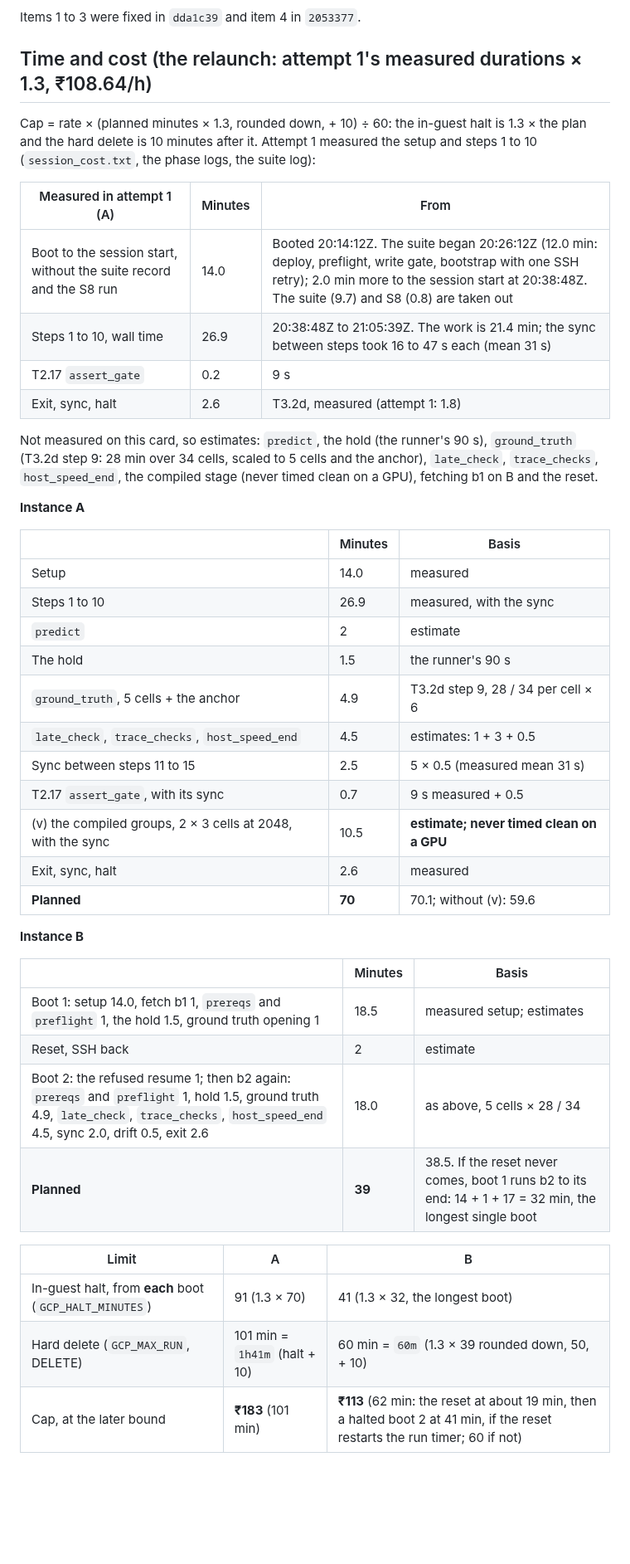
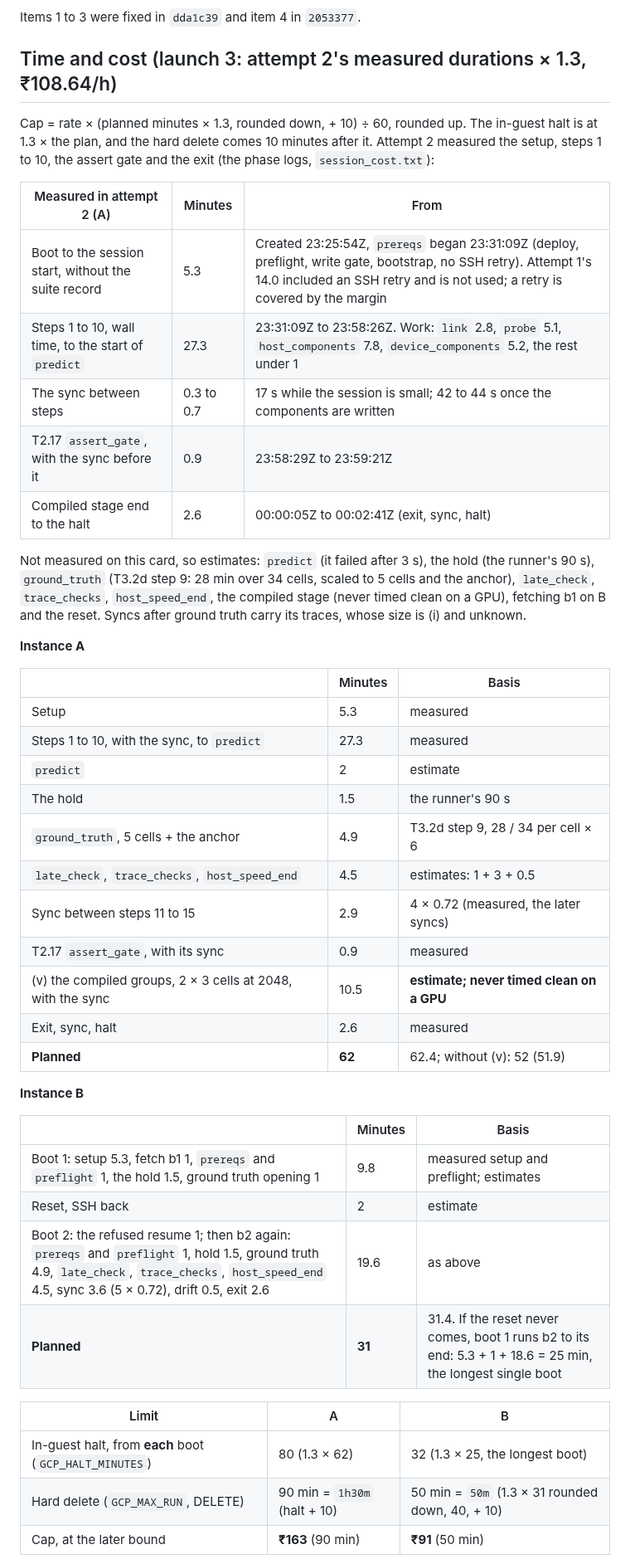
Before and after one commit to mehul24d/attnbench-research, a Markdown page: docs/launch_cards/t61_rehearsal_l4.md, the part around one of its changes. Shown at 83% size. Rendered like a GitHub page; blank space fills up the shorter version.

```diff
--- a/docs/launch_cards/t61_rehearsal_l4.md
+++ b/docs/launch_cards/t61_rehearsal_l4.md
@@ -68,47 +81,48 @@ Instance A ran on the researcher's yes of 10 Nov. It stopped itself at step 11 o
 
 Items 1 to 3 were fixed in `dda1c39` and item 4 in `2053377`.
 
-## Time and cost (the relaunch: attempt 1's measured durations × 1.3, ₹108.64/h)
+## Time and cost (launch 3: attempt 2's measured durations × 1.3, ₹108.64/h)
 
-Cap = rate × (planned minutes × 1.3, rounded down, + 10) ÷ 60: the in-guest halt is 1.3 × the plan and the hard delete is 10 minutes after it. Attempt 1 measured the setup and steps 1 to 10 (`session_cost.txt`, the phase logs, the suite log):
+Cap = rate × (planned minutes × 1.3, rounded down, + 10) ÷ 60, rounded up. The in-guest halt is at 1.3 × the plan, and the hard delete comes 10 minutes after it. Attempt 2 measured the setup, steps 1 to 10, the assert gate and the exit (the phase logs, `session_cost.txt`):
 
-| Measured in attempt 1 (A) | Minutes | From |
+| Measured in attempt 2 (A) | Minutes | From |
 |---|---|---|
-| Boot to the session start, without the suite record and the S8 run | 14.0 | Booted 20:14:12Z. The suite began 20:26:12Z (12.0 min: deploy, preflight, write gate, bootstrap with one SSH retry); 2.0 min more to the session start at 20:38:48Z. The suite (9.7) and S8 (0.8) are taken out |
-| Steps 1 to 10, wall time | 26.9 | 20:38:48Z to 21:05:39Z. The work is 21.4 min; the sync between steps took 16 to 47 s each (mean 31 s) |
-| T2.17 `assert_gate` | 0.2 | 9 s |
-| Exit, sync, halt | 2.6 | T3.2d, measured (attempt 1: 1.8) |
+| Boot to the session start, without the suite record | 5.3 | Created 23:25:54Z, `prereqs` began 23:31:09Z (deploy, preflight, write gate, bootstrap, no SSH retry). Attempt 1's 14.0 included an SSH retry and is not used; a retry is covered by the margin |
+| Steps 1 to 10, wall time, to the start of `predict` | 27.3 | 23:31:09Z to 23:58:26Z. Work: `link` 2.8, `probe` 5.1, `host_components` 7.8, `device_components` 5.2, the rest under 1 |
+| The sync between steps | 0.3 to 0.7 | 17 s while the session is small; 42 to 44 s once the components are written |
+| T2.17 `assert_gate`, with the sync before it | 0.9 | 23:58:29Z to 23:59:21Z |
+| Compiled stage end to the halt | 2.6 | 00:00:05Z to 00:02:41Z (exit, sync, halt) |
 
-Not measured on this card, so estimates: `predict`, the hold (the runner's 90 s), `ground_truth` (T3.2d step 9: 28 min over 34 cells, scaled to 5 cells and the anchor), `late_check`, `trace_checks`, `host_speed_end`, the compiled stage (never timed clean on a GPU), fetching b1 on B and the reset.
+Not measured on this card, so estimates: `predict` (it failed after 3 s), the hold (the runner's 90 s), `ground_truth` (T3.2d step 9: 28 min over 34 cells, scaled to 5 cells and the anchor), `late_check`, `trace_checks`, `host_speed_end`, the compiled stage (never timed clean on a GPU), fetching b1 on B and the reset. Syncs after ground truth carry its traces, whose size is (i) and unknown.
 
 **Instance A**
 
 | | Minutes | Basis |
 |---|---|---|
-| Setup | 14.0 | measured |
-| Steps 1 to 10 | 26.9 | measured, with the sync |
+| Setup | 5.3 | measured |
+| Steps 1 to 10, with the sync, to `predict` | 27.3 | measured |
 | `predict` | 2 | estimate |
 | The hold | 1.5 | the runner's 90 s |
 | `ground_truth`, 5 cells + the anchor | 4.9 | T3.2d step 9, 28 / 34 per cell × 6 |
 | `late_check`, `trace_checks`, `host_speed_end` | 4.5 | estimates: 1 + 3 + 0.5 |
-| Sync between steps 11 to 15 | 2.5 | 5 × 0.5 (measured mean 31 s) |
-| T2.17 `assert_gate`, with its sync | 0.7 | 9 s measured + 0.5 |
+| Sync between steps 11 to 15 | 2.9 | 4 × 0.72 (measured, the later syncs) |
+| T2.17 `assert_gate`, with its sync | 0.9 | measured |
 | (v) the compiled groups, 2 × 3 cells at 2048, with the sync | 10.5 | **estimate; never timed clean on a GPU** |
 | Exit, sync, halt | 2.6 | measured |
-| **Planned** | **70** | 70.1; without (v): 59.6 |
+| **Planned** | **62** | 62.4; without (v): 52 (51.9) |
 
 **Instance B**
 
 | | Minutes | Basis |
 |---|---|---|
-| Boot 1: setup 14.0, fetch b1 1, `prereqs` and `preflight` 1, the hold 1.5, ground truth opening 1 | 18.5 | measured setup; estimates |
+| Boot 1: setup 5.3, fetch b1 1, `prereqs` and `preflight` 1, the hold 1.5, ground truth opening 1 | 9.8 | measured setup and preflight; estimates |
 | Reset, SSH back | 2 | estimate |
-| Boot 2: the refused resume 1; then b2 again: `prereqs` and `preflight` 1, hold 1.5, ground truth 4.9, `late_check`, `trace_checks`, `host_speed_end` 4.5, sync 2.0, drift 0.5, exit 2.6 | 18.0 | as above, 5 cells × 28 / 34 |
-| **Planned** | **39** | 38.5. If the reset never comes, boot 1 runs b2 to its end: 14 + 1 + 17 = 32 min, the longest single boot |
+| Boot 2: the refused resume 1; then b2 again: `prereqs` and `preflight` 1, hold 1.5, ground truth 4.9, `late_check`, `trace_checks`, `host_speed_end` 4.5, sync 3.6 (5 × 0.72), drift 0.5, exit 2.6 | 19.6 | as above |
+| **Planned** | **31** | 31.4. If the reset never comes, boot 1 runs b2 to its end: 5.3 + 1 + 18.6 = 25 min, the longest single boot |
 
 | Limit | A | B |
 |---|---|---|
-| In-guest halt, from **each** boot (`GCP_HALT_MINUTES`) | 91 (1.3 × 70) | 41 (1.3 × 32, the longest boot) |
-| Hard delete (`GCP_MAX_RUN`, DELETE) | 101 min = `1h41m` (halt + 10) | 60 min = `60m` (1.3 × 39 rounded down, 50, + 10) |
-| Cap, at the later bound | **₹183** (101 min) | **₹113** (62 min: the reset at about 19 min, then a halted boot 2 at 41 min, if the reset restarts the run timer; 60 if not) |
+| In-guest halt, from **each** boot (`GCP_HALT_MINUTES`) | 80 (1.3 × 62) | 32 (1.3 × 25, the longest boot) |
+| Hard delete (`GCP_MAX_RUN`, DELETE) | 90 min = `1h30m` (halt + 10) | 50 min = `50m` (1.3 × 31 rounded down, 40, + 10) |
+| Cap, at the later bound | **₹163** (90 min) | **₹91** (50 min) |
 
```
Also changed, not shown: other parts of docs/launch_cards/t61_rehearsal_l4.md (+32 -13 lines), docs/permission_log.md (+2 -0 lines), docs/spend_ledger.md (+1 -1 lines).
